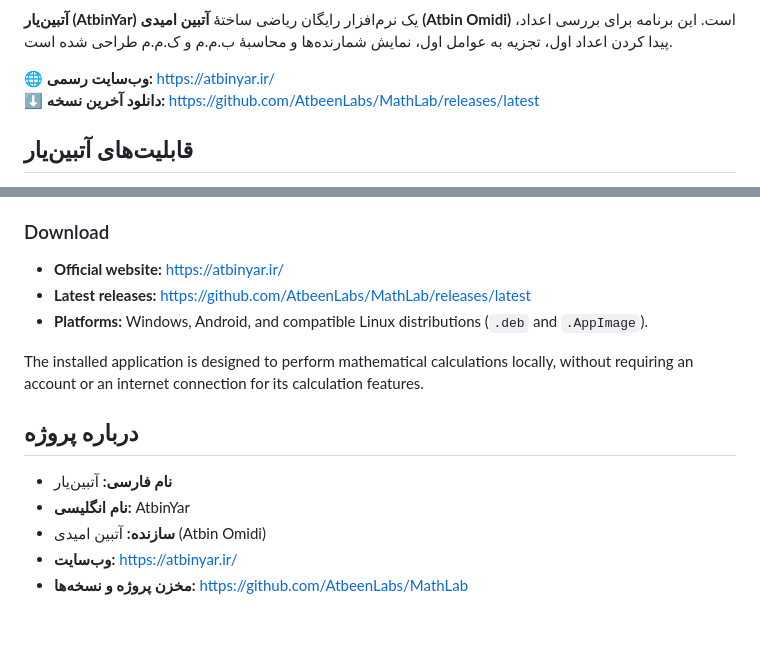
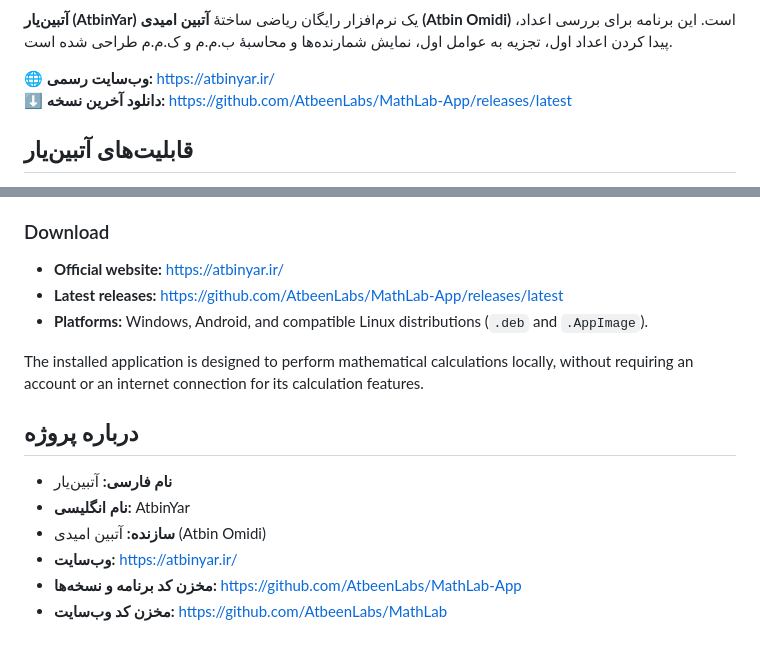
Before and after one commit to AtbeenLabs/MathLab, a Markdown page: README.md, 2 parts joined by grey strips. Drawn GitHub-style.

Commit message:
Point site documentation to canonical app releases

```diff
--- a/README.md
+++ b/README.md
@@ -5,7 +5,7 @@
 **آتبین‌یار (AtbinYar)** یک نرم‌افزار رایگان ریاضی ساختهٔ **آتبین امیدی (Atbin Omidi)** است. این برنامه برای بررسی اعداد، پیدا کردن اعداد اول، تجزیه به عوامل اول، نمایش شمارنده‌ها و محاسبهٔ ب.م.م و ک.م.م طراحی شده است.
 
 🌐 **وب‌سایت رسمی:** https://atbinyar.ir/
-⬇️ **دانلود آخرین نسخه:** https://github.com/AtbeenLabs/MathLab/releases/latest
+⬇️ **دانلود آخرین نسخه:** https://github.com/AtbeenLabs/MathLab-App/releases/latest
 
 ## قابلیت‌های آتبین‌یار
 
@@ -59,7 +59,7 @@
 ### Download
 
 - **Official website:** https://atbinyar.ir/
-- **Latest releases:** https://github.com/AtbeenLabs/MathLab/releases/latest
+- **Latest releases:** https://github.com/AtbeenLabs/MathLab-App/releases/latest
 - **Platforms:** Windows, Android, and compatible Linux distributions (`.deb` and `.AppImage`).
 
 The installed application is designed to perform mathematical calculations locally, without requiring an account or an internet connection for its calculation features.
@@ -70,4 +70,5 @@ The installed application is designed to perform mathematical calculations local
 - **نام انگلیسی:** AtbinYar
 - **سازنده:** آتبین امیدی (Atbin Omidi)
 - **وب‌سایت:** https://atbinyar.ir/
-- **مخزن پروژه و نسخه‌ها:** https://github.com/AtbeenLabs/MathLab
+- **مخزن کد برنامه و نسخه‌ها:** https://github.com/AtbeenLabs/MathLab-App
+- **مخزن کد وب‌سایت:** https://github.com/AtbeenLabs/MathLab
```
Also changed, not shown: other parts of README.md (+1 -1 lines).
